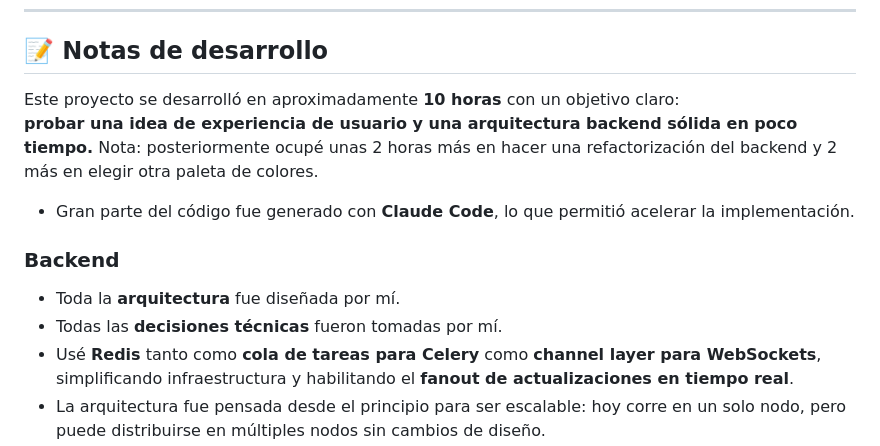
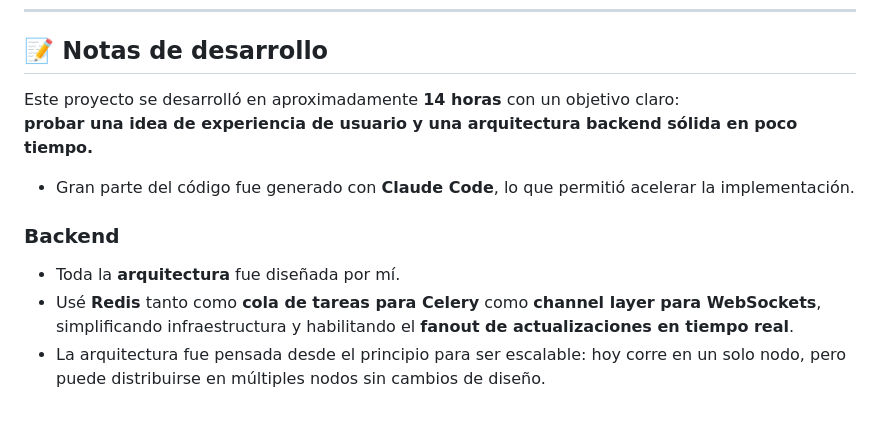
Before and after one commit to GabrielAnguita/todos-app, a Markdown page: README.md, the part around the change. Rendered like a GitHub page; blank space fills up the shorter version.

```diff
--- a/README.md
+++ b/README.md
@@ -30,15 +30,14 @@ Construida con **Django**, utilizando **WebSockets** y **Redis** para la comunic
 
 ## 📝 Notas de desarrollo
 
-Este proyecto se desarrolló en aproximadamente **10 horas** con un objetivo claro:
+Este proyecto se desarrolló en aproximadamente **14 horas** con un objetivo claro:
 **probar una idea de experiencia de usuario y una arquitectura backend sólida en poco tiempo.**
-Nota: posteriormente ocupé unas 2 horas más en hacer una refactorización del backend y 2 más en elegir otra paleta de colores.
+
 
 - Gran parte del código fue generado con **Claude Code**, lo que permitió acelerar la implementación.
 
 ### Backend
 - Toda la **arquitectura** fue diseñada por mí.
-- Todas las **decisiones técnicas** fueron tomadas por mí.
 - Usé **Redis** tanto como **cola de tareas para Celery** como **channel layer para WebSockets**, simplificando infraestructura y habilitando el **fanout de actualizaciones en tiempo real**.
 - La arquitectura fue pensada desde el principio para ser escalable: hoy corre en un solo nodo, pero puede distribuirse en múltiples nodos sin cambios de diseño.
 - Aunque tiene un diseño robusto, aún está lejos de tener grado productivo, faltan: tests, monitoreo de errores (Sentry?), respaldo de DB, documentación de API, pipeline de CI/CD, y más.
```
